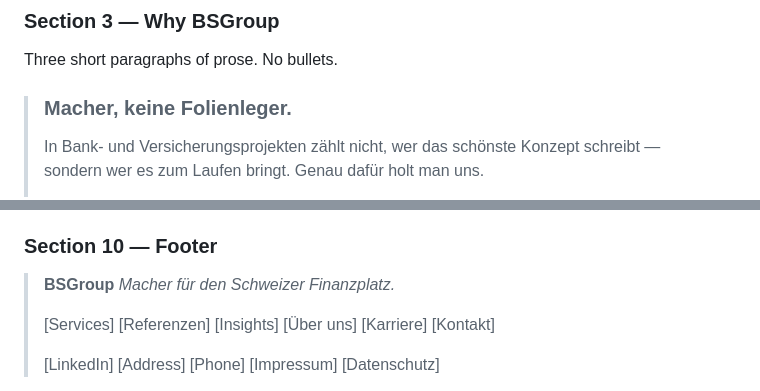
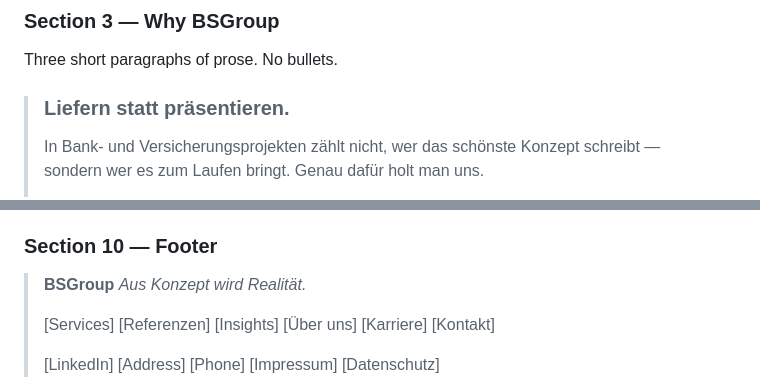
Before and after one commit to OnoreFalcone/bsgroup, a Markdown page: BSGroup_Brand_Decisions.md, 2 parts joined by grey strips. GitHub-like rendering.

```diff
--- a/BSGroup_Brand_Decisions.md
+++ b/BSGroup_Brand_Decisions.md
@@ -353,7 +362,7 @@ If logos cannot be cleared by launch: substitute *"4 Schweizer Privatbanken · 3
 
 Three short paragraphs of prose. No bullets.
 
-> ### Macher, keine Folienleger.
+> ### Liefern statt präsentieren.
 >
 > In Bank- und Versicherungsprojekten zählt nicht, wer das schönste Konzept schreibt — sondern wer es zum Laufen bringt. Genau dafür holt man uns.
 >
@@ -456,7 +465,7 @@ Make the booking calendar the primary, with two real names and faces visible as
 ### Section 10 — Footer
 
 > **BSGroup**
-> *Macher für den Schweizer Finanzplatz.*
+> *Aus Konzept wird Realität.*
 >
 > [Services]   [Referenzen]   [Insights]   [Über uns]   [Karriere]   [Kontakt]
 >
```
Also changed, not shown: other parts of BSGroup_Brand_Decisions.md (+17 -7 lines), CLAUDE.md (+3 -2 lines).
